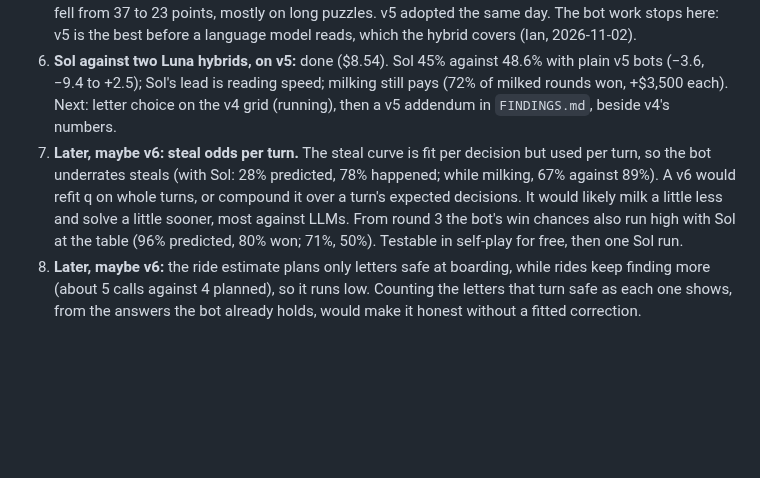
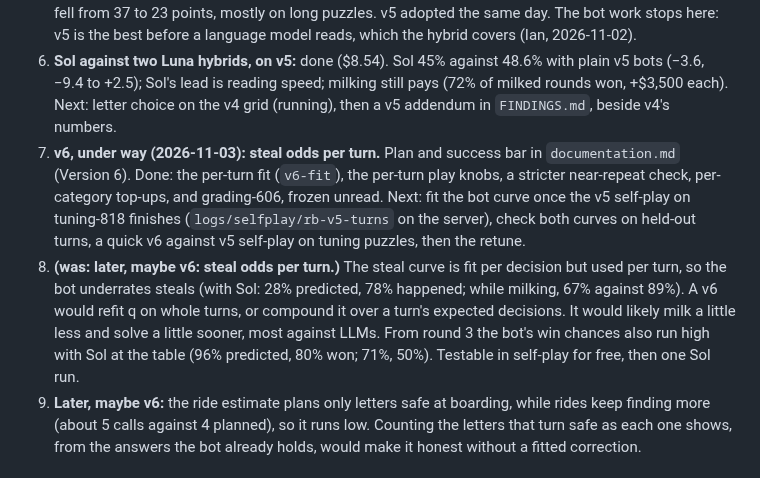
Before and after one commit to isun3071/rstlne, a Markdown page: TODO.md, the part around the change. Drawn GitHub-style; blank space fills up the shorter version.

Commit message:
grading-606 made, read by hand, and frozen
Co-Authored-By: Claude Opus 5.5 <noreply@anthropic.com>

```diff
--- a/TODO.md
+++ b/TODO.md
@@ -16,7 +16,8 @@ Every planned lineup but 6c ran: 1, 2, 3, 3b, 3c, 3d, 3f (the Haiku hybrid, in p
 4. **Hybrid curves for v5:** done, free (`[hybrid.trust.v5]`, `[hybrid.steal.v5]`). The model's room to add shrinks by a quarter (Luna, DeepSeek) to two-fifths (Haiku).
 5. **Lineup 2 with v5 bots:** done (2026-11-02, $5.86). Sol won 49% against v4's 58%; its lead over each bot fell from 37 to 23 points, mostly on long puzzles. v5 adopted the same day. The bot work stops here: v5 is the best before a language model reads, which the hybrid covers (Ian, 2026-11-02).
 6. **Sol against two Luna hybrids, on v5:** done ($8.54). Sol 45% against 48.6% with plain v5 bots (−3.6, −9.4 to +2.5); Sol's lead is reading speed; milking still pays (72% of milked rounds won, +$3,500 each). Next: letter choice on the v4 grid (running), then a v5 addendum in `FINDINGS.md`, beside v4's numbers.
-7. **Later, maybe v6: steal odds per turn.** The steal curve is fit per decision but used per turn, so the bot underrates steals (with Sol: 28% predicted, 78% happened; while milking, 67% against 89%). A v6 would refit q on whole turns, or compound it over a turn's expected decisions. It would likely milk a little less and solve a little sooner, most against LLMs. From round 3 the bot's win chances also run high with Sol at the table (96% predicted, 80% won; 71%, 50%). Testable in self-play for free, then one Sol run.
+7. **v6, under way (2026-11-03): steal odds per turn.** Plan and success bar in `documentation.md` (Version 6). Done: the per-turn fit (`v6-fit`), the per-turn play knobs, a stricter near-repeat check, per-category top-ups, and grading-606, frozen unread. Next: fit the bot curve once the v5 self-play on tuning-818 finishes (`logs/selfplay/rb-v5-turns` on the server), check both curves on held-out turns, a quick v6 against v5 self-play on tuning puzzles, then the retune.
+8. **(was: later, maybe v6: steal odds per turn.)** The steal curve is fit per decision but used per turn, so the bot underrates steals (with Sol: 28% predicted, 78% happened; while milking, 67% against 89%). A v6 would refit q on whole turns, or compound it over a turn's expected decisions. It would likely milk a little less and solve a little sooner, most against LLMs. From round 3 the bot's win chances also run high with Sol at the table (96% predicted, 80% won; 71%, 50%). Testable in self-play for free, then one Sol run.
 8. **Later, maybe v6:** the ride estimate plans only letters safe at boarding, while rides keep finding more (about 5 calls against 4 planned), so it runs low. Counting the letters that turn safe as each one shows, from the answers the bot already holds, would make it honest without a fitted correction.
 
 ### What v5 fixes
```
Also changed, not shown: documentation.md (+1 -1 lines).
